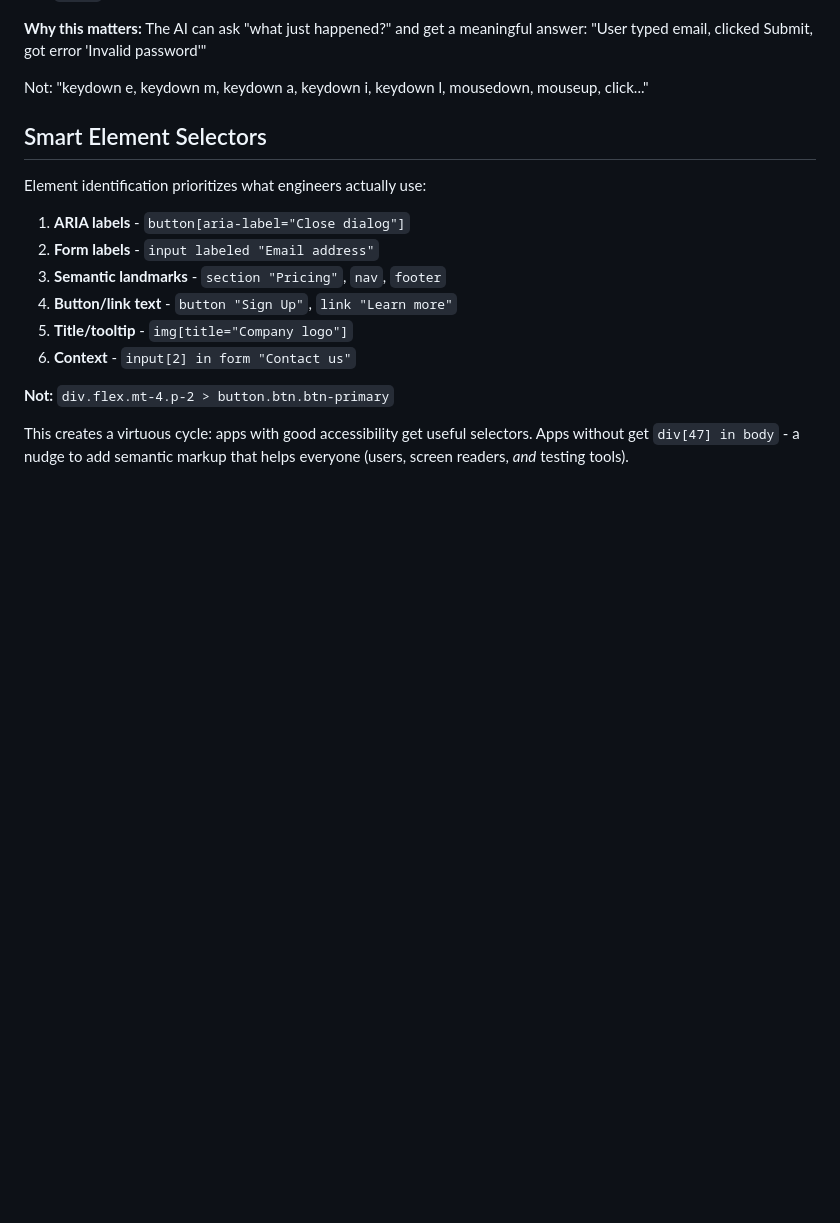
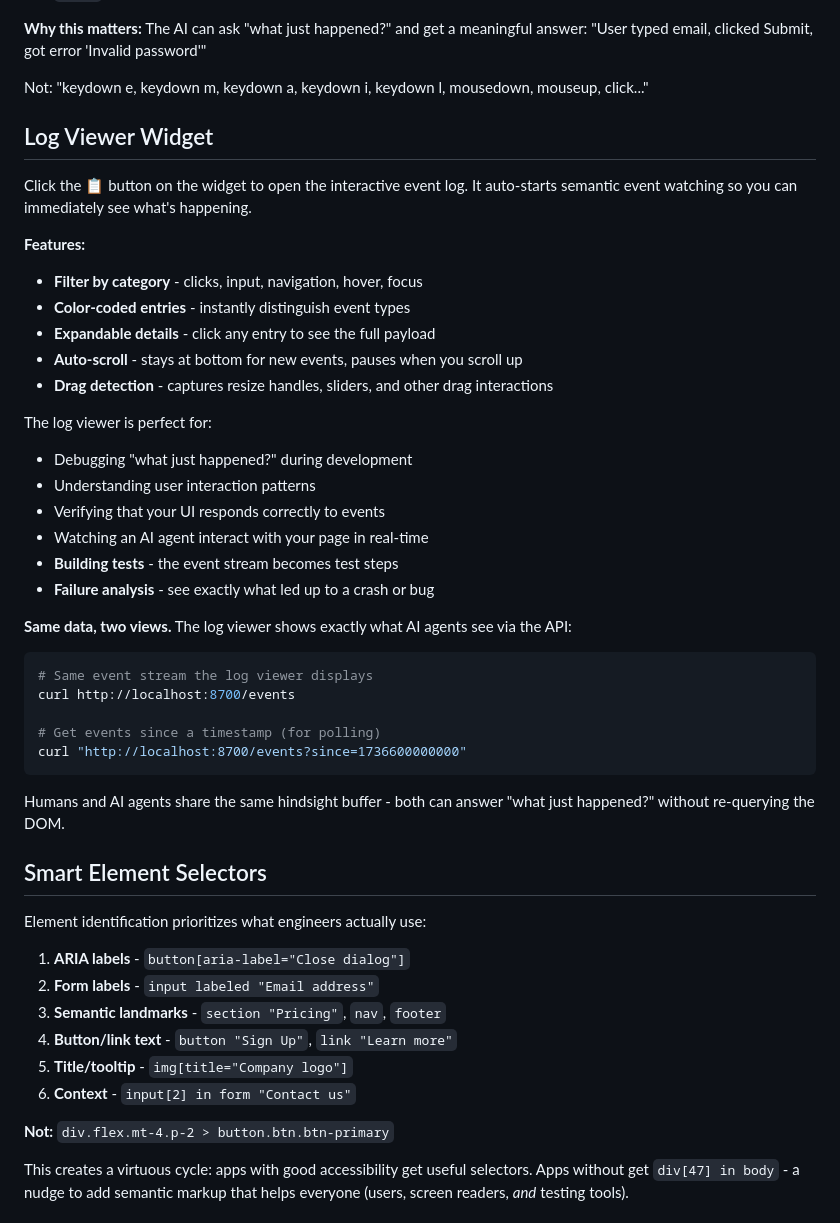
Before and after one commit to tonioloewald/haltija, a Markdown page: README.md, the part around the change. Drawn GitHub-style; blank space fills up the shorter version.

Commit message:
docs: Add Log Viewer Widget section to README

````diff
--- a/README.md
+++ b/README.md
@@ -182,6 +182,37 @@ The AI can ask "what just happened?" and get a meaningful answer:
 "User typed email, clicked Submit, got error 'Invalid password'"
 
 Not: "keydown e, keydown m, keydown a, keydown i, keydown l, mousedown, mouseup, click..."
+
+## Log Viewer Widget
+
+Click the 📋 button on the widget to open the interactive event log. It auto-starts semantic event watching so you can immediately see what's happening.
+
+**Features:**
+- **Filter by category** - clicks, input, navigation, hover, focus
+- **Color-coded entries** - instantly distinguish event types
+- **Expandable details** - click any entry to see the full payload
+- **Auto-scroll** - stays at bottom for new events, pauses when you scroll up
+- **Drag detection** - captures resize handles, sliders, and other drag interactions
+
+The log viewer is perfect for:
+- Debugging "what just happened?" during development
+- Understanding user interaction patterns
+- Verifying that your UI responds correctly to events
+- Watching an AI agent interact with your page in real-time
+- **Building tests** - the event stream becomes test steps
+- **Failure analysis** - see exactly what led up to a crash or bug
+
+**Same data, two views.** The log viewer shows exactly what AI agents see via the API:
+
+```bash
+# Same event stream the log viewer displays
+curl http://localhost:8700/events
+
+# Get events since a timestamp (for polling)
+curl "http://localhost:8700/events?since=1736600000000"
+```
+
+Humans and AI agents share the same hindsight buffer - both can answer "what just happened?" without re-querying the DOM.
 
 ## Smart Element Selectors
 
````
